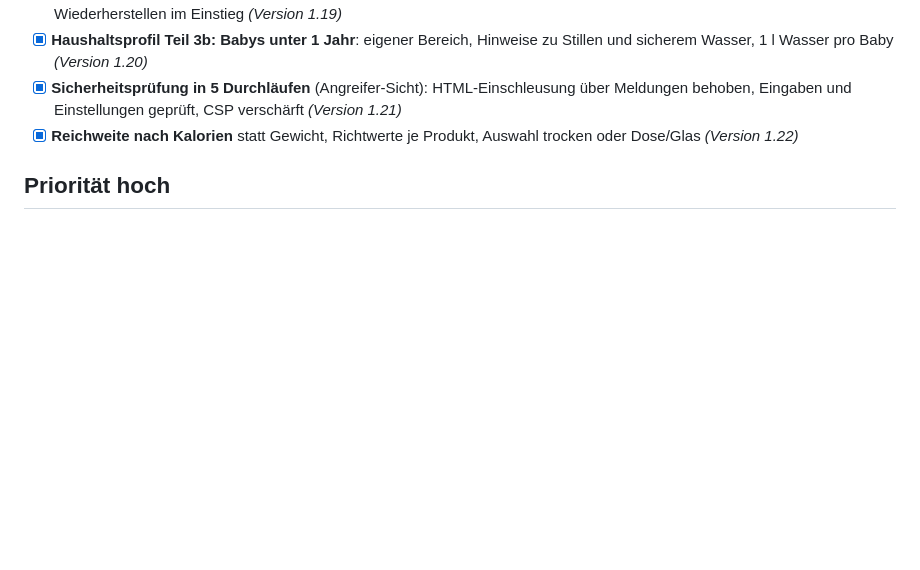
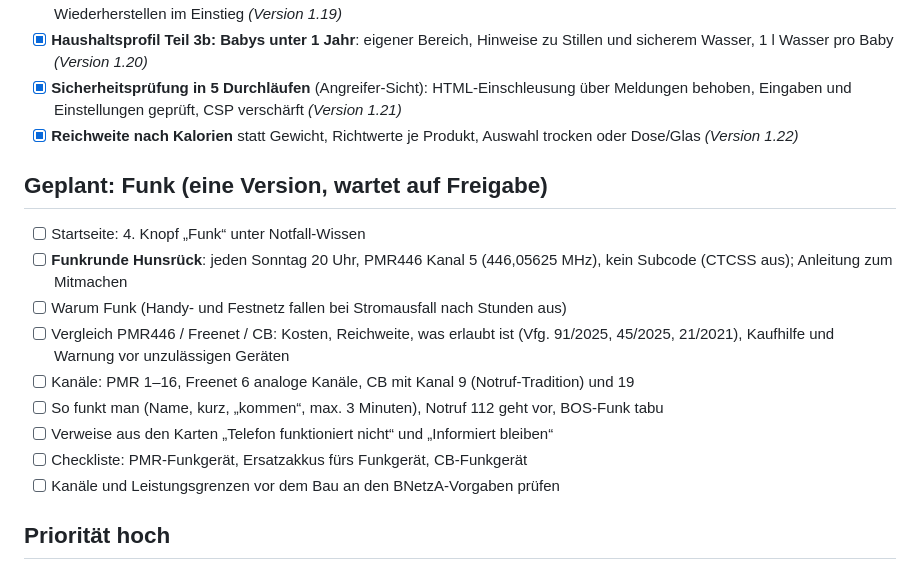
Before and after one commit to t43w41t3w01f/vorratsplaner, a Markdown page: IDEEN.md, the part around the change. GitHub-like rendering; blank space fills up the shorter version.

Commit message:
IDEEN.md: Plan Funk gesammelt
Co-Authored-By: Claude Opus 5.5 <noreply@anthropic.com>
Claude-Session: https://claude.ai/code/session_01RBucmfJ7fJH8D9VHYGWM82

```diff
--- a/IDEEN.md
+++ b/IDEEN.md
@@ -29,6 +29,18 @@ Ideen-Sammlung zum Abhaken. Erledigte Punkte bekommen ein `[x]` und die Version,
 - [x] **Haushaltsprofil Teil 3b: Babys unter 1 Jahr**: eigener Bereich, Hinweise zu Stillen und sicherem Wasser, 1 l Wasser pro Baby *(Version 1.20)*
 - [x] **Sicherheitsprüfung in 5 Durchläufen** (Angreifer-Sicht): HTML-Einschleusung über Meldungen behoben, Eingaben und Einstellungen geprüft, CSP verschärft *(Version 1.21)*
 - [x] **Reichweite nach Kalorien** statt Gewicht, Richtwerte je Produkt, Auswahl trocken oder Dose/Glas *(Version 1.22)*
+
+## Geplant: Funk (eine Version, wartet auf Freigabe)
+
+- [ ] Startseite: 4. Knopf „Funk“ unter Notfall-Wissen
+- [ ] **Funkrunde Hunsrück**: jeden Sonntag 20 Uhr, PMR446 Kanal 5 (446,05625 MHz), kein Subcode (CTCSS aus); Anleitung zum Mitmachen
+- [ ] Warum Funk (Handy- und Festnetz fallen bei Stromausfall nach Stunden aus)
+- [ ] Vergleich PMR446 / Freenet / CB: Kosten, Reichweite, was erlaubt ist (Vfg. 91/2025, 45/2025, 21/2021), Kaufhilfe und Warnung vor unzulässigen Geräten
+- [ ] Kanäle: PMR 1–16, Freenet 6 analoge Kanäle, CB mit Kanal 9 (Notruf-Tradition) und 19
+- [ ] So funkt man (Name, kurz, „kommen“, max. 3 Minuten), Notruf 112 geht vor, BOS-Funk tabu
+- [ ] Verweise aus den Karten „Telefon funktioniert nicht“ und „Informiert bleiben“
+- [ ] Checkliste: PMR-Funkgerät, Ersatzakkus fürs Funkgerät, CB-Funkgerät
+- [ ] Kanäle und Leistungsgrenzen vor dem Bau an den BNetzA-Vorgaben prüfen
 
 ## Priorität hoch
 
```
